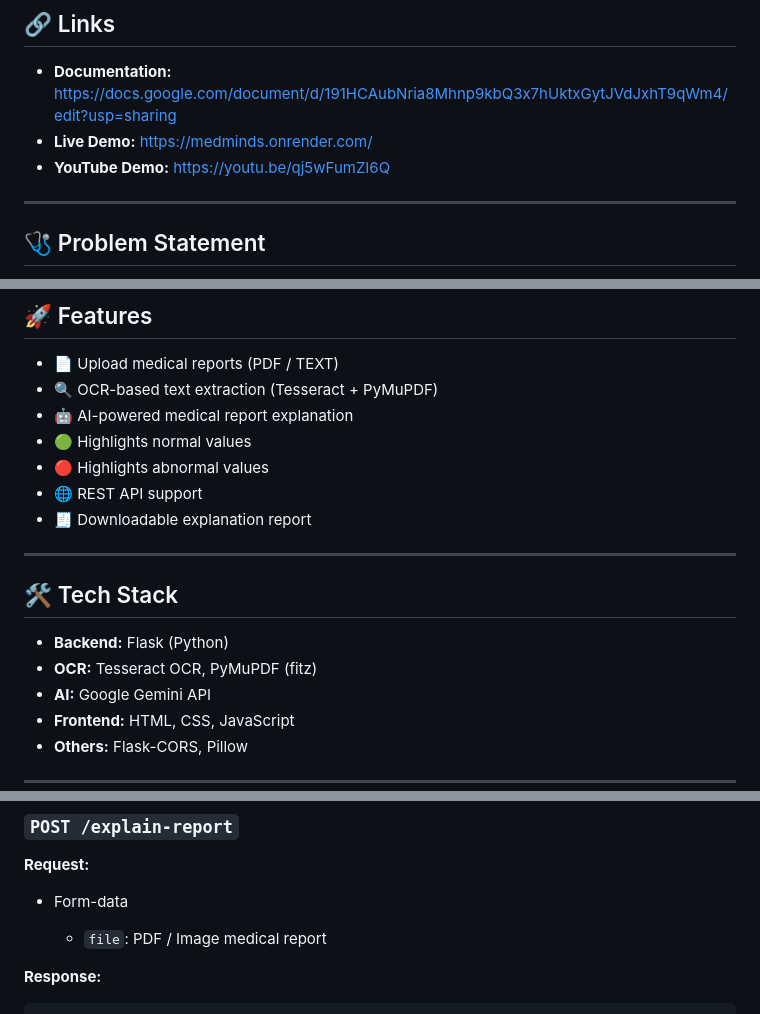
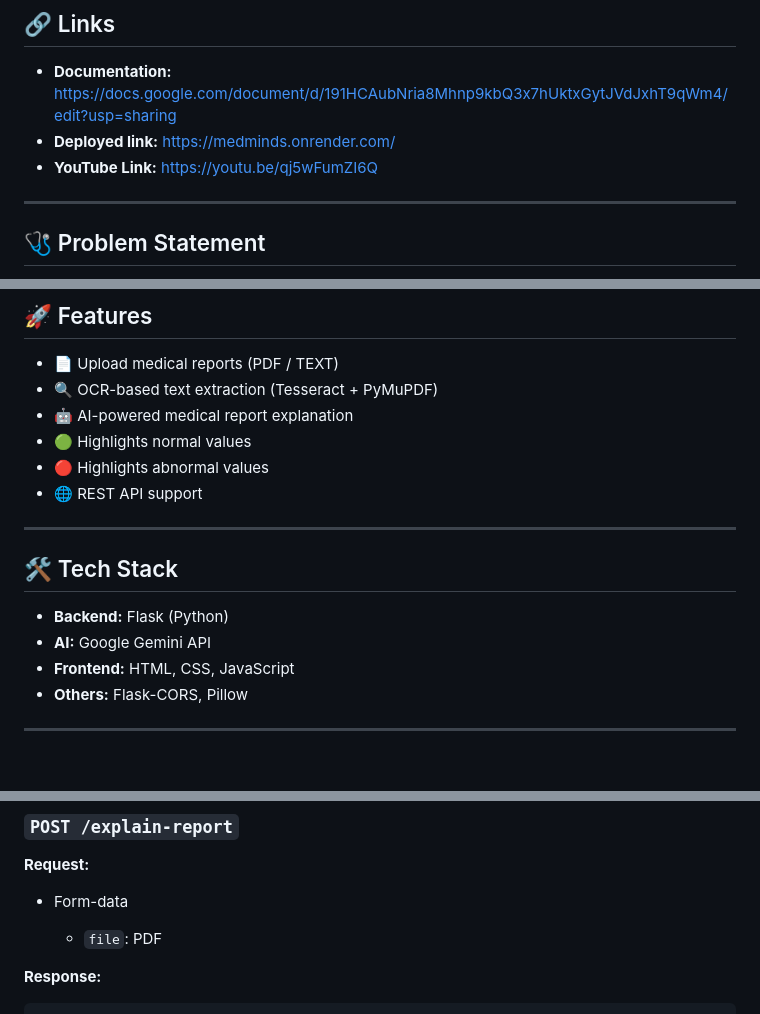
Before and after one commit to Prashant-zHere/MedMinds, a Markdown page: README.md, 3 parts joined by grey strips. GitHub-like rendering; blank space fills up the shorter version.

```diff
--- a/README.md
+++ b/README.md
@@ -15,8 +15,8 @@
 ## 🔗 Links
 
 - **Documentation:** https://docs.google.com/document/d/191HCAubNria8Mhnp9kbQ3x7hUktxGytJVdJxhT9qWm4/edit?usp=sharing
-- **Live Demo:** https://medminds.onrender.com/
-- **YouTube Demo:** https://youtu.be/qj5wFumZI6Q
+- **Deployed link:** https://medminds.onrender.com/
+- **YouTube Link:** https://youtu.be/qj5wFumZI6Q
 
 ---
 
@@ -60,14 +60,12 @@ These issues can lead to **confusion, anxiety, delayed treatment, and poor healt
 * 🟢 Highlights normal values
 * 🔴 Highlights abnormal values
 * 🌐 REST API support
-* 🧾 Downloadable explanation report
 
 ---
 
 ## 🛠️ Tech Stack
 
 * **Backend:** Flask (Python)
-* **OCR:** Tesseract OCR, PyMuPDF (fitz)
 * **AI:** Google Gemini API
 * **Frontend:** HTML, CSS, JavaScript
 * **Others:** Flask-CORS, Pillow
@@ -155,7 +153,7 @@ App will run at: **[http://localhost:5000](http://localhost:5000)**
 
 * Form-data
 
-  * `file`: PDF / Image medical report
+  * `file`: PDF
 
 **Response:**
 
```
